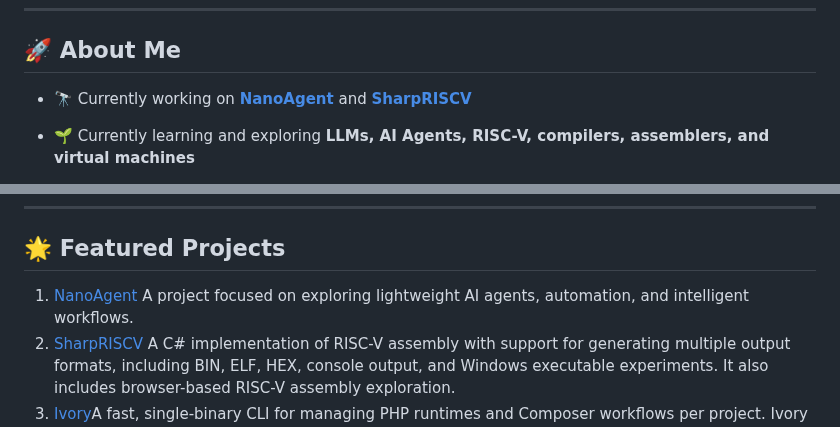
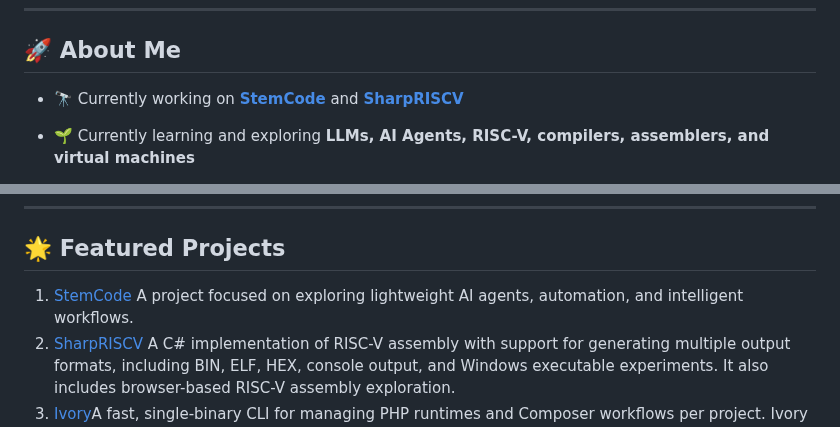
Before and after one commit to rizwan3d/rizwan3d, a Markdown page: README.md, 2 parts joined by grey strips. Rendered like a GitHub page.

Commit message:
Update project name from NanoAgent to StemCode

```diff
--- a/README.md
+++ b/README.md
@@ -17,7 +17,7 @@
 
 ## 🚀 About Me
 
-- 🔭 Currently working on [**NanoAgent**](https://github.com/rizwan3d/NanoAgent) and [**SharpRISCV**](https://github.com/rizwan3d/SharpRISCV)
+- 🔭 Currently working on [**StemCode**](https://github.com/rizwan3d/StemCode) and [**SharpRISCV**](https://github.com/rizwan3d/SharpRISCV)
 
 - 🌱 Currently learning and exploring **LLMs, AI Agents, RISC-V, compilers, assemblers, and virtual machines**
 
@@ -50,7 +50,7 @@ Virtual Machines ███████░░░░
 
 ## 🌟 Featured Projects
 
-1. [NanoAgent](https://github.com/rizwan3d/NanoAgent) A project focused on exploring lightweight AI agents, automation, and intelligent workflows. <br/>
+1. [StemCode](https://github.com/rizwan3d/StemCode) A project focused on exploring lightweight AI agents, automation, and intelligent workflows. <br/>
 2. [SharpRISCV](https://github.com/rizwan3d/SharpRISCV) A C# implementation of RISC-V assembly with support for generating multiple output formats, including BIN, ELF, HEX, console output, and Windows executable experiments. It also includes browser-based RISC-V assembly exploration. <br/>
 3. [Ivory](https://github.com/rizwan3d/Ivory)A fast, single-binary CLI for managing PHP runtimes and Composer workflows per project. Ivory helps isolate PHP versions, run scripts, configure project-level PHP settings, scaffold CI/Docker files, and improve PHP developer experience. <br/>
 4. [MotoGameEngine](https://github.com/rizwan3d/MotoGameEngine)An open-source C# 2D game engine built around SDL, designed for learning, experimentation, and building 2D games on Windows. <br/>
```
